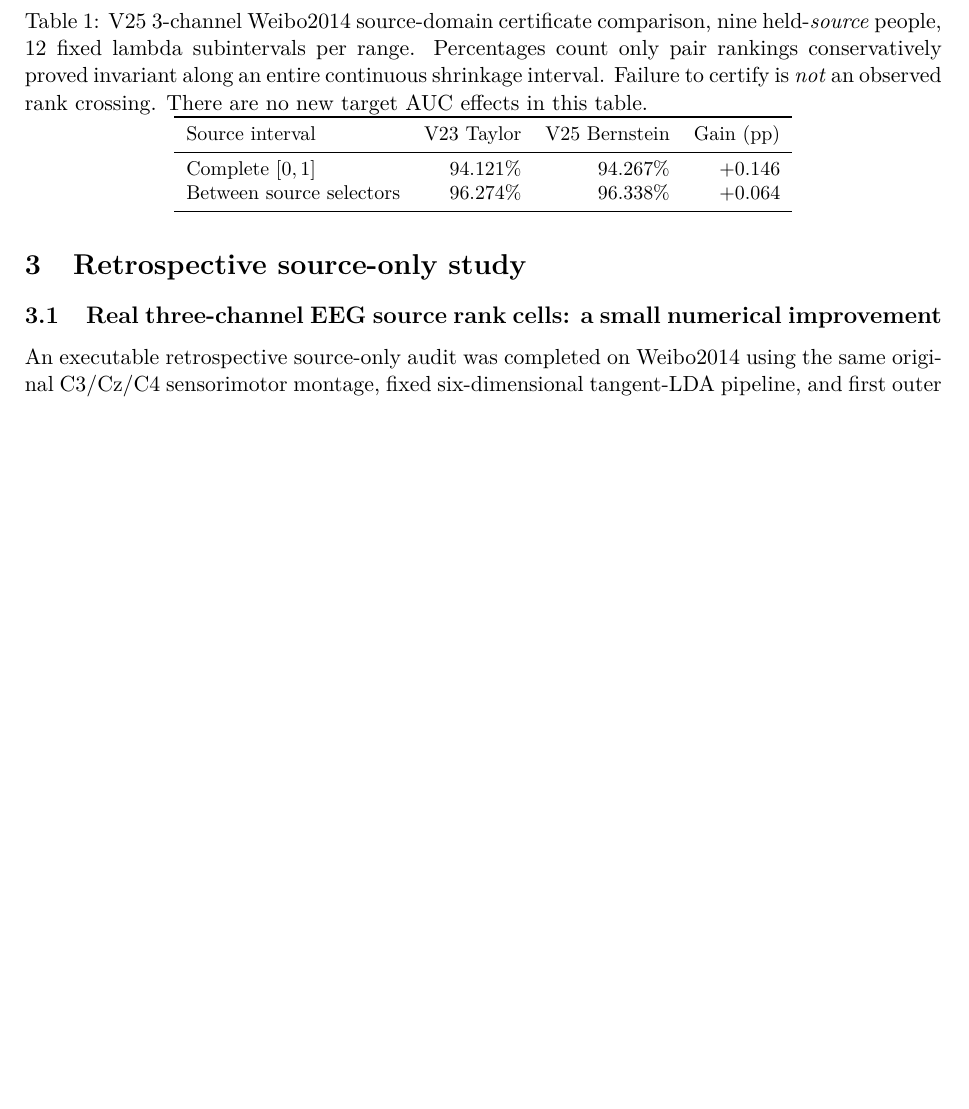
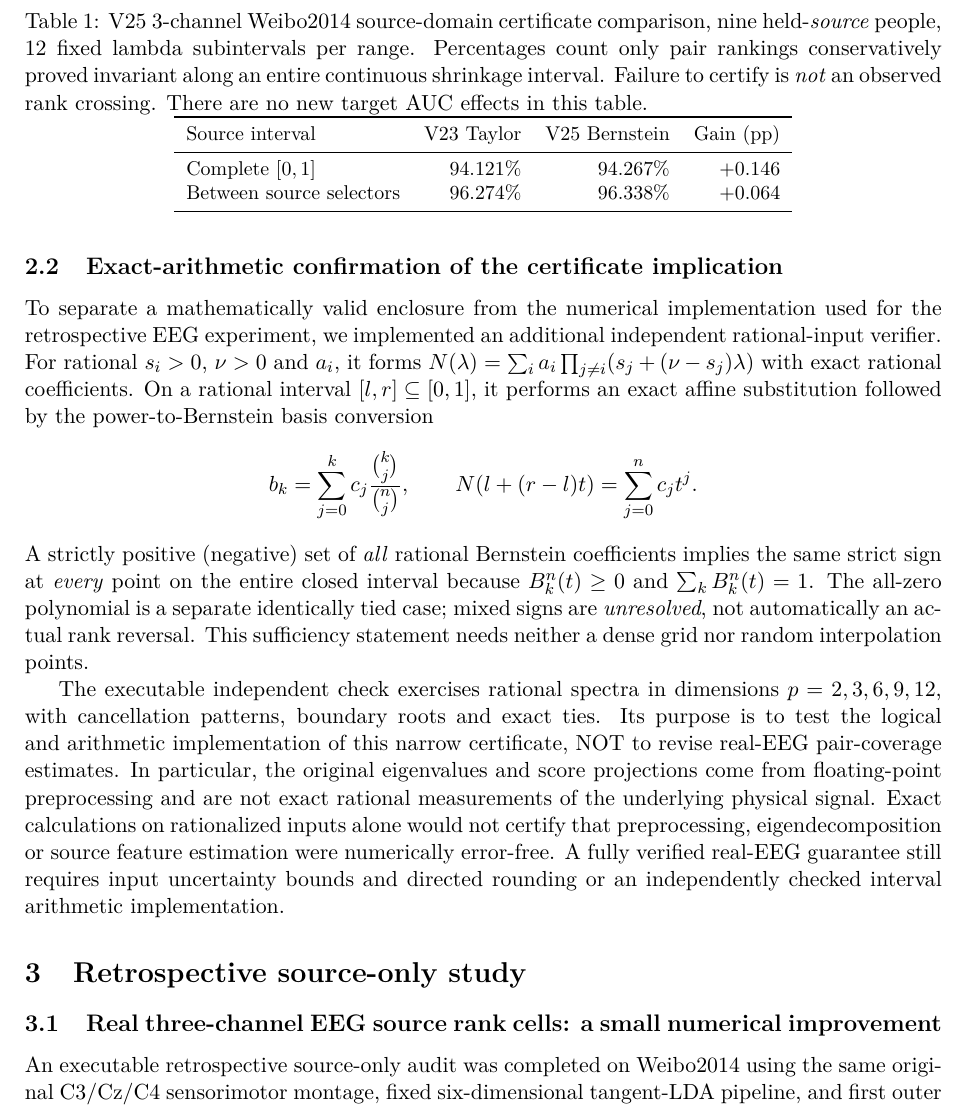
Before and after one commit to lindicaphxag-tech/kaggle, a LaTeX paper (research/defaultreg_bspc_v13/main_p4_rank_cell_certificates_NOT_READY.tex): part of page 3 of 5, cut so that both start at the same text, the shorter picture padded with empty space. Compiled offline with pdfLaTeX.

Commit message:
P4 integrate exact-rational proof scope into technical manuscript

```diff
--- a/research/defaultreg_bspc_v13/main_p4_rank_cell_certificates_NOT_READY.tex
+++ b/research/defaultreg_bspc_v13/main_p4_rank_cell_certificates_NOT_READY.tex
@@ -108,6 +108,8 @@ machine-verification claims.
 
 \input{P4_rank_cells_method.tex}
 
+\input{P4_exact_rational_certificate_scope.tex}
+
 \section{Retrospective source-only study}
 \input{P4_rank_cells_real_source_result.tex}
 
```
